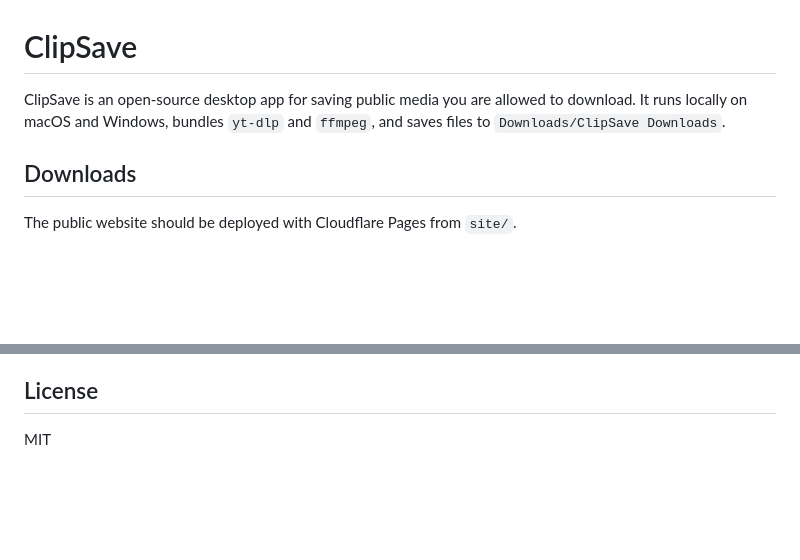
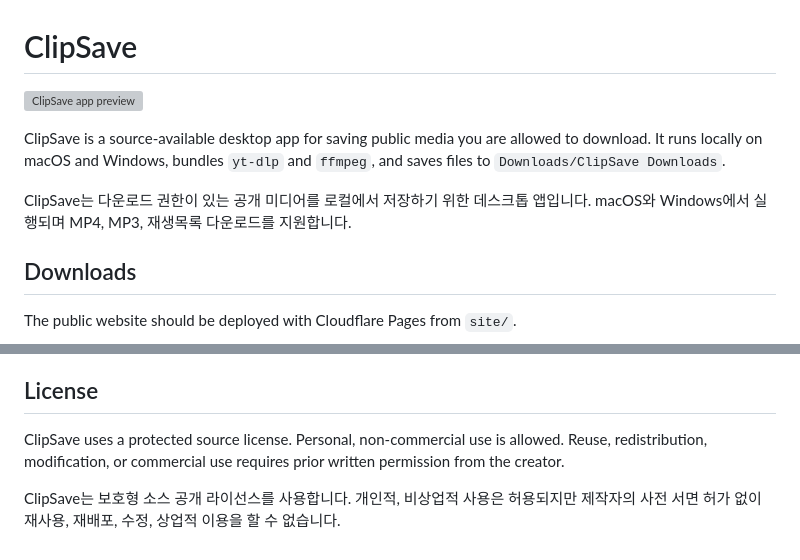
Before and after one commit to mippm153/Clipsave_youtube_download, a Markdown page: README.md, 2 parts joined by grey strips. Rendered like a GitHub page; blank space fills up the shorter version; grey boxes are pictures that could not be loaded.

Commit message:
Add protected license and product media

```diff
--- a/README.md
+++ b/README.md
@@ -1,6 +1,10 @@
 # ClipSave
 
-ClipSave is an open-source desktop app for saving public media you are allowed to download. It runs locally on macOS and Windows, bundles `yt-dlp` and `ffmpeg`, and saves files to `Downloads/ClipSave Downloads`.
+![ClipSave app preview](site/assets/clipsave-readme-preview.svg)
+
+ClipSave is a source-available desktop app for saving public media you are allowed to download. It runs locally on macOS and Windows, bundles `yt-dlp` and `ffmpeg`, and saves files to `Downloads/ClipSave Downloads`.
+
+ClipSave는 다운로드 권한이 있는 공개 미디어를 로컬에서 저장하기 위한 데스크톱 앱입니다. macOS와 Windows에서 실행되며 MP4, MP3, 재생목록 다운로드를 지원합니다.
 
 ## Downloads
 
@@ -70,4 +74,6 @@ ClipSave is intended for public content you have permission to download. It does
 
 ## License
 
-MIT
+ClipSave uses a protected source license. Personal, non-commercial use is allowed. Reuse, redistribution, modification, or commercial use requires prior written permission from the creator.
+
+ClipSave는 보호형 소스 공개 라이선스를 사용합니다. 개인적, 비상업적 사용은 허용되지만 제작자의 사전 서면 허가 없이 재사용, 재배포, 수정, 상업적 이용을 할 수 없습니다.
```
Also changed, not shown: site/assets/clipsave-demo.gif (added), 6 other files.
